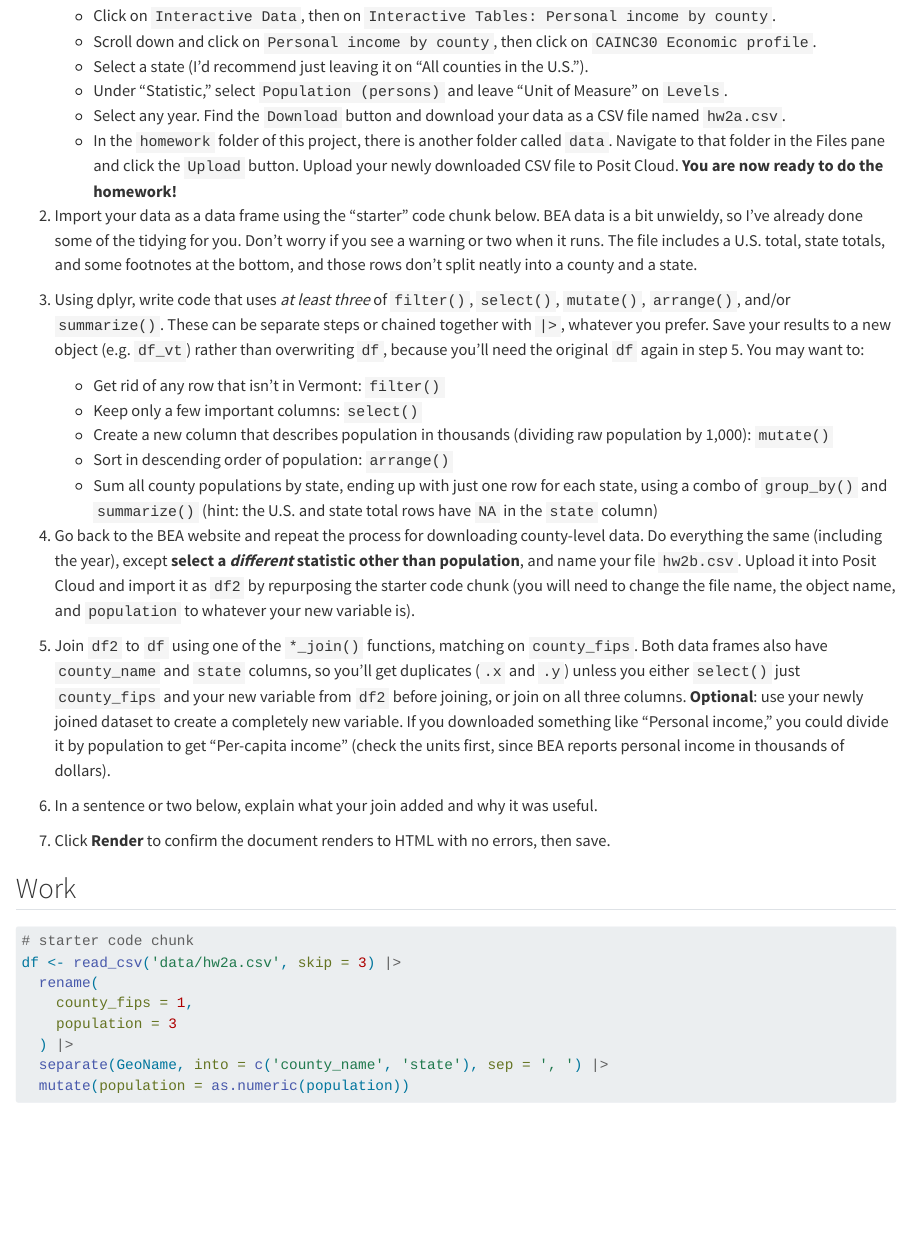
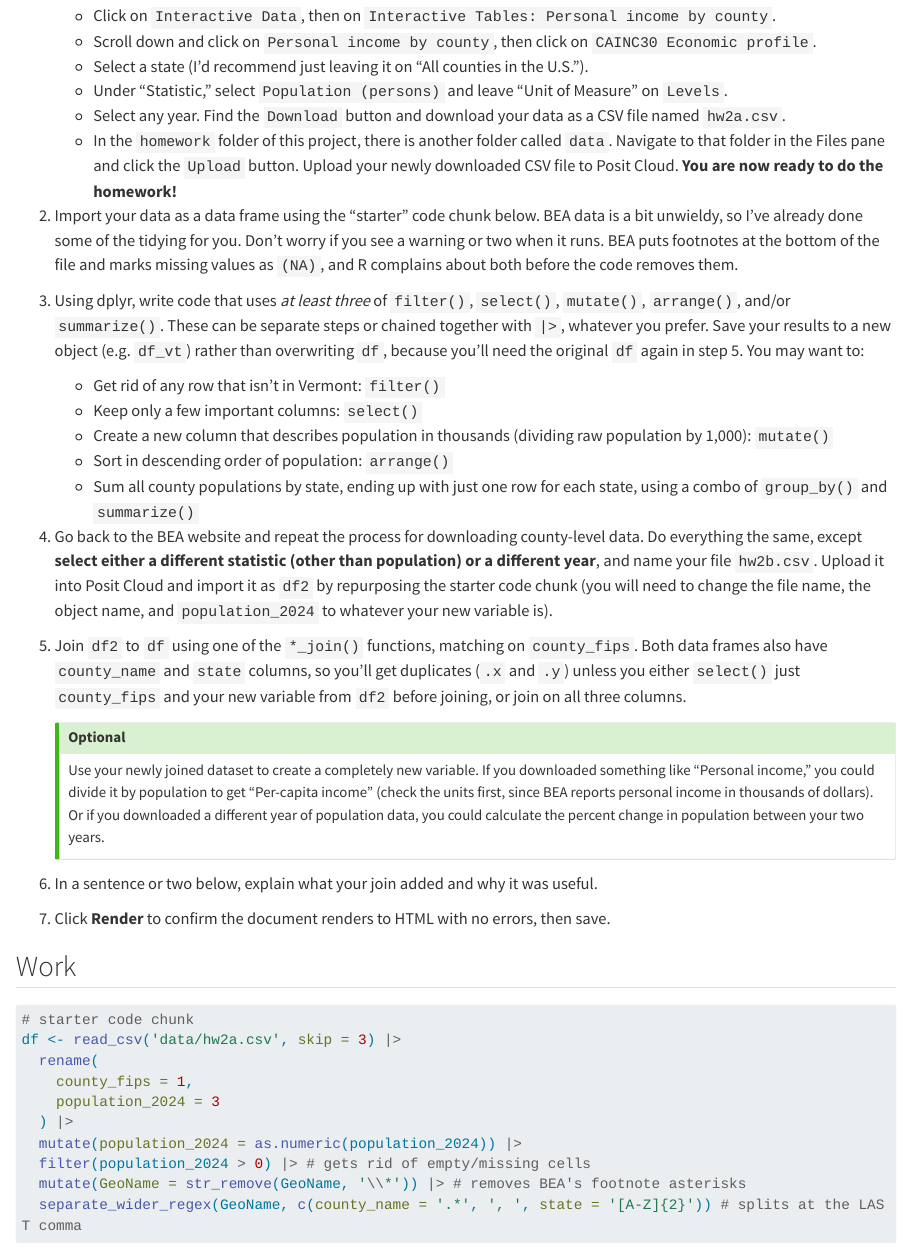
Before and after one commit to andrewvanleuven/cdae7990_workspace, a Quarto document (homework/hw2.qmd): the page in a window 1100 px wide, from 200 px down. Rendered offline with R 4.5, knitr and Pandoc in place of Quarto, with nearby package versions; some code elsewhere in the file could not run offline; long lines of code are wrapped; common packages that the code uses without loading them are loaded.

Commit message:
HW2: clean BEA state codes, allow different-year download, box optional step
- Strip footnote asterisks (AK*, VA*, ...) and split GeoName at the last
  comma so Virginia combination areas get state = VA; state summary is
  now 50 states + DC
- Step 4 allows a different year instead of a different statistic
- Optional extension in step 5 moved into a callout box

Co-Authored-By: Claude Opus 5 <noreply@anthropic.com>

````diff
--- a/homework/hw2.qmd
+++ b/homework/hw2.qmd
@@ -17,7 +17,7 @@ format:
     - Select any year. Find the `Download` button and download your data as a CSV file named `hw2a.csv`.
     - In the `homework` folder of this project, there is another folder called `data`. Navigate to that folder in the Files pane and click the `Upload` button. Upload your newly downloaded CSV file to Posit Cloud. **You are now ready to do the homework!**
 
-2.  Import your data as a data frame using the "starter" code chunk below. BEA data is a bit unwieldy, so I've already done some of the tidying for you. Don't worry if you see a warning or two when it runs. The file includes a U.S. total, state totals, and some footnotes at the bottom, and those rows don't split neatly into a county and a state.
+2.  Import your data as a data frame using the "starter" code chunk below. BEA data is a bit unwieldy, so I've already done some of the tidying for you. Don't worry if you see a warning or two when it runs. BEA puts footnotes at the bottom of the file and marks missing values as `(NA)`, and R complains about both before the code removes them.
 
 3.  Using dplyr, write code that uses *at least three* of `filter()`, `select()`, `mutate()`, `arrange()`, and/or `summarize()`. These can be separate steps or chained together with `|>`, whatever you prefer. Save your results to a new object (e.g. `df_vt`) rather than overwriting `df`, because you'll need the original `df` again in step 5. You may want to:
 
@@ -25,11 +25,15 @@ format:
     - Keep only a few important columns: `select()`
     - Create a new column that describes population in thousands (dividing raw population by 1,000): `mutate()`
     - Sort in descending order of population: `arrange()`
-    - Sum all county populations by state, ending up with just one row for each state, using a combo of `group_by()` and `summarize()` (hint: the U.S. and state total rows have `NA` in the `state` column)
+    - Sum all county populations by state, ending up with just one row for each state, using a combo of `group_by()` and `summarize()`
 
-4.  Go back to the BEA website and repeat the process for downloading county-level data. Do everything the same (including the year), except **select a *different* statistic other than population**, and name your file `hw2b.csv`. Upload it into Posit Cloud and import it as `df2` by repurposing the starter code chunk (you will need to change the file name, the object name, and `population` to whatever your new variable is).
+4.  Go back to the BEA website and repeat the process for downloading county-level data. Do everything the same, except **select either a different statistic (other than population) or a different year**, and name your file `hw2b.csv`. Upload it into Posit Cloud and import it as `df2` by repurposing the starter code chunk (you will need to change the file name, the object name, and `population_2024` to whatever your new variable is).
 
-5.  Join `df2` to `df` using one of the `*_join()` functions, matching on `county_fips`. Both data frames also have `county_name` and `state` columns, so you'll get duplicates (`.x` and `.y`) unless you either `select()` just `county_fips` and your new variable from `df2` before joining, or join on all three columns. **Optional**: use your newly joined dataset to create a completely new variable. If you downloaded something like "Personal income," you could divide it by population to get "Per-capita income" (check the units first, since BEA reports personal income in thousands of dollars).
+5.  Join `df2` to `df` using one of the `*_join()` functions, matching on `county_fips`. Both data frames also have `county_name` and `state` columns, so you'll get duplicates (`.x` and `.y`) unless you either `select()` just `county_fips` and your new variable from `df2` before joining, or join on all three columns.
+
+    ::: {.callout-tip title="Optional"}
+    Use your newly joined dataset to create a completely new variable. If you downloaded something like "Personal income," you could divide it by population to get "Per-capita income" (check the units first, since BEA reports personal income in thousands of dollars). Or if you downloaded a different year of population data, you could calculate the percent change in population between your two years.
+    :::
 
 6.  In a sentence or two below, explain what your join added and why it was useful.
 
@@ -42,10 +46,12 @@ format:
 df <- read_csv('data/hw2a.csv', skip = 3) |>
   rename(
     county_fips = 1,
-    population = 3
+    population_2024 = 3
   ) |>
-  separate(GeoName, into = c('county_name', 'state'), sep = ', ') |>
-  mutate(population = as.numeric(population))
+  mutate(population_2024 = as.numeric(population_2024)) |>
+  filter(population_2024 > 0) |> # gets rid of empty/missing cells
+  mutate(GeoName = str_remove(GeoName, '\\*')) |> # removes BEA's footnote asterisks
+  separate_wider_regex(GeoName, c(county_name = '.*', ', ', state = '[A-Z]{2}')) # splits at the LAST comma
 
 # your code here
 ```
````
